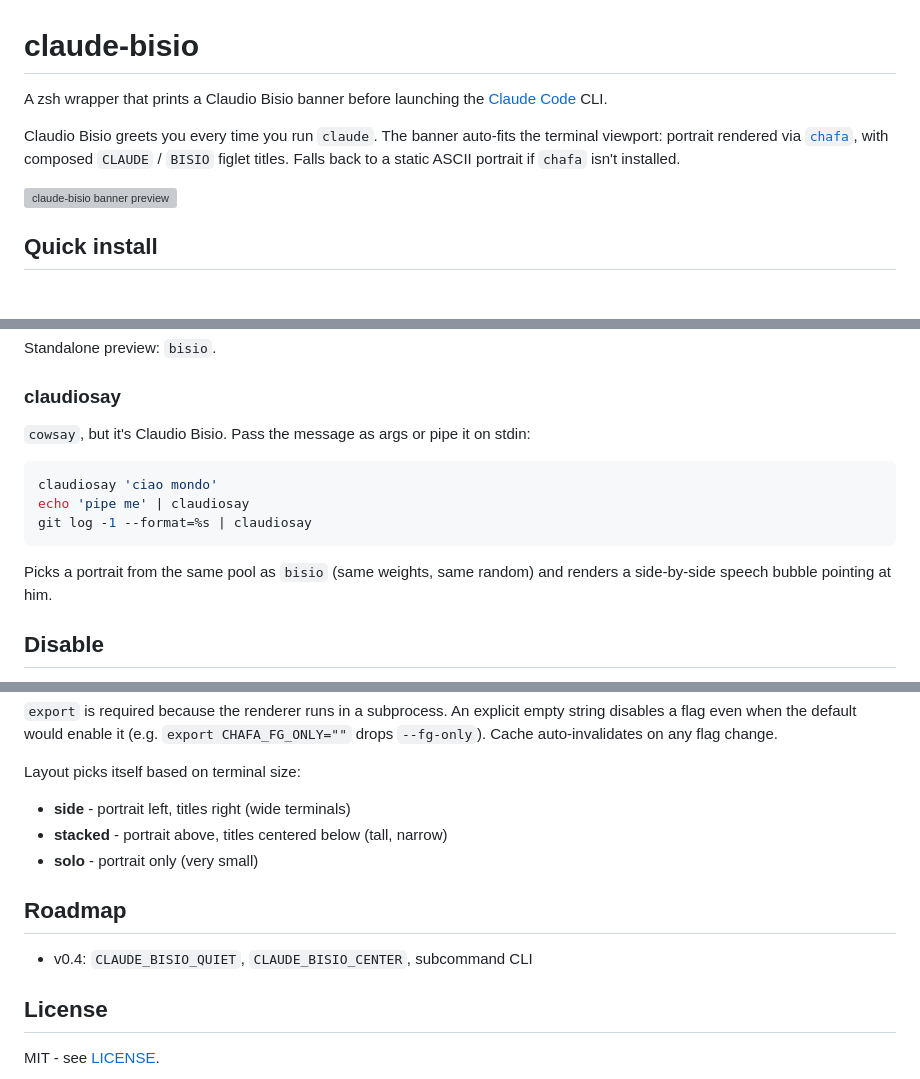
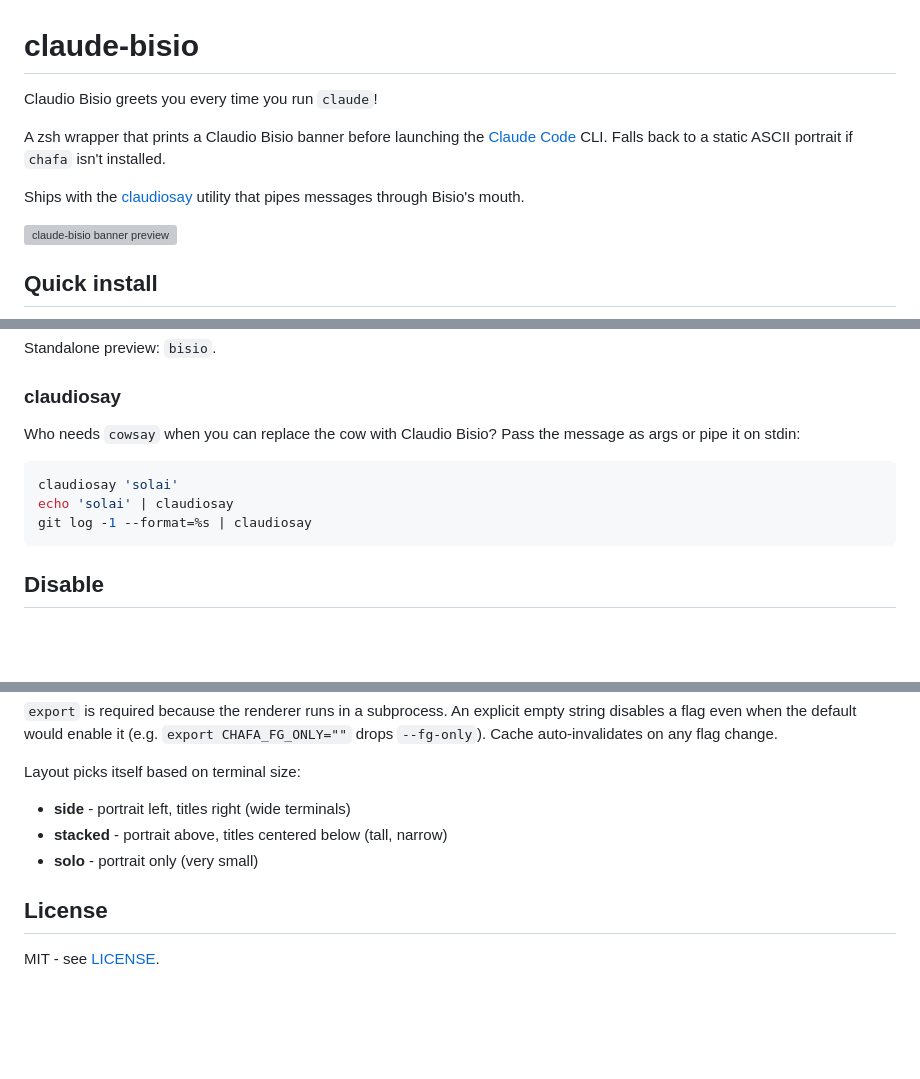
Before and after one commit to Evobaso-J/claude-bisio, a Markdown page: README.md, 3 parts joined by grey strips. Drawn GitHub-style; blank space fills up the shorter version; grey boxes are pictures that could not be loaded.

Commit message:
feat: add claudiosay readme
Co-authored-by: Copilot <copilot@github.com>

````diff
--- a/README.md
+++ b/README.md
@@ -1,8 +1,10 @@
 # claude-bisio
 
-A zsh wrapper that prints a Claudio Bisio banner before launching the [Claude Code](https://claude.com/claude-code) CLI.
+Claudio Bisio greets you every time you run `claude`!
 
-Claudio Bisio greets you every time you run `claude`. The banner auto-fits the terminal viewport: portrait rendered via [`chafa`](https://hpjansson.org/chafa/), with composed `CLAUDE` / `BISIO` figlet titles. Falls back to a static ASCII portrait if `chafa` isn't installed.
+A zsh wrapper that prints a Claudio Bisio banner before launching the [Claude Code](https://claude.com/claude-code) CLI. Falls back to a static ASCII portrait if `chafa` isn't installed.
+
+Ships with the [claudiosay](#claudiosay) utility that pipes messages through Bisio's mouth.
 
 <img src="assets/bisio-preview.gif" alt="claude-bisio banner preview" width="800">
 
@@ -80,15 +82,14 @@ Standalone preview: `bisio`.
 
 ### claudiosay
 
-`cowsay`, but it's Claudio Bisio. Pass the message as args or pipe it on stdin:
+Who needs `cowsay` when you can replace the cow with Claudio Bisio?
+Pass the message as args or pipe it on stdin:
 
 ```sh
-claudiosay 'ciao mondo'
-echo 'pipe me' | claudiosay
+claudiosay 'solai'
+echo 'solai' | claudiosay
 git log -1 --format=%s | claudiosay
 ```
-
-Picks a portrait from the same pool as `bisio` (same weights, same random) and renders a side-by-side speech bubble pointing at him.
 
 ## Disable
 
@@ -129,10 +130,6 @@ Layout picks itself based on terminal size:
 - **stacked** - portrait above, titles centered below (tall, narrow)
 - **solo** - portrait only (very small)
 
-## Roadmap
-
-- v0.4: `CLAUDE_BISIO_QUIET`, `CLAUDE_BISIO_CENTER`, subcommand CLI
-
 ## License
 
 MIT - see [LICENSE](LICENSE).
````
